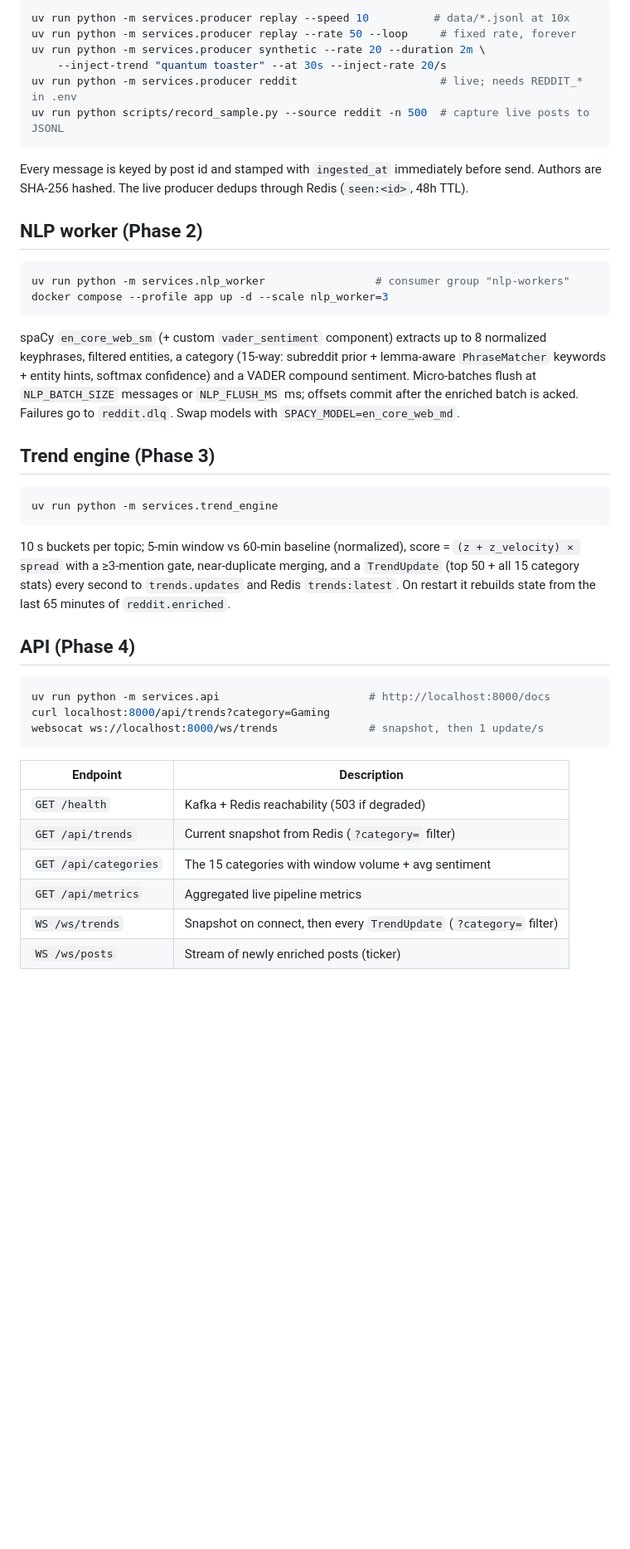
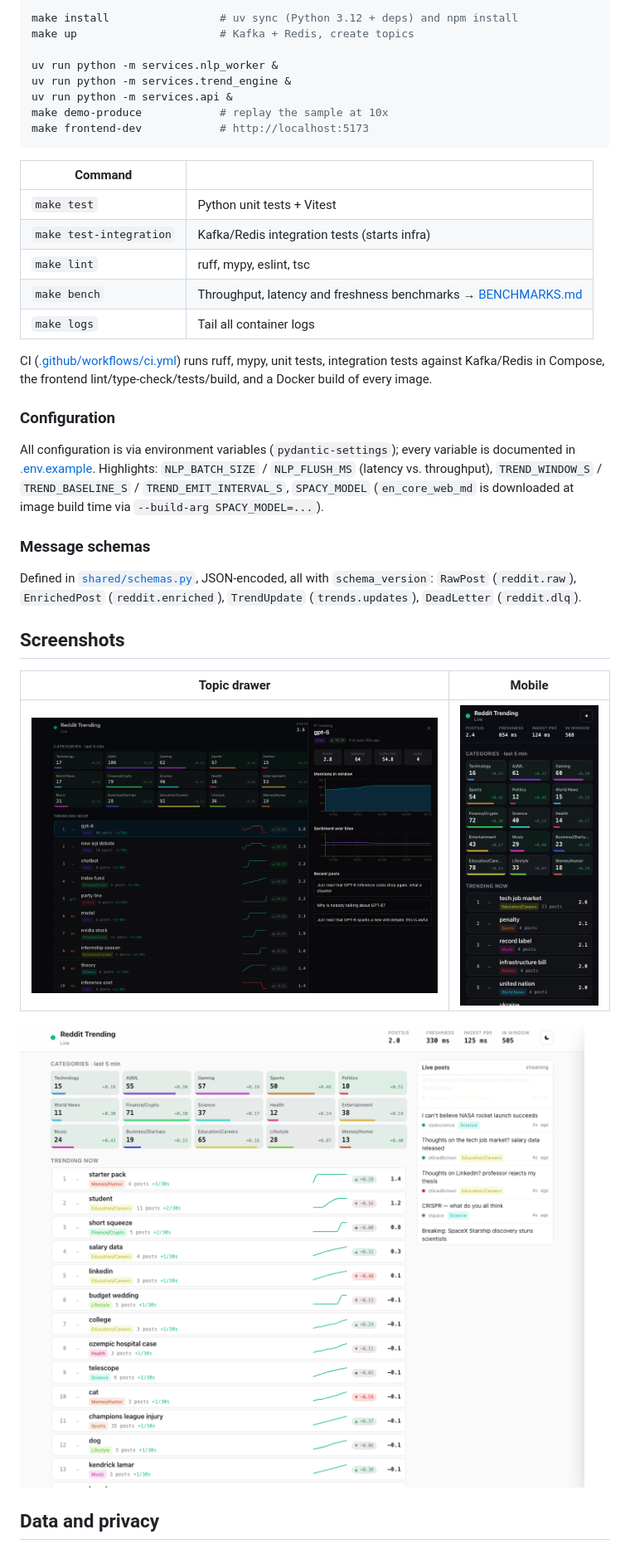
Before and after one commit to raiyana9/reddit-trending-pipeline, a Markdown page: README.md, the part around one of its changes. Shown at 83% size. GitHub-like rendering; pictures changed too: docs/dashboard-light.png (added), docs/mobile.png (added), docs/topic-drawer.png (added); blank space fills up the shorter version.

````diff
--- a/README.md
+++ b/README.md
@@ -32,54 +104,47 @@ Design deviations are logged in [DECISIONS.md](DECISIONS.md).
 
 ```bash
-uv run python -m services.producer replay --speed 10          # data/*.jsonl at 10x
-uv run python -m services.producer replay --rate 50 --loop     # fixed rate, forever
-uv run python -m services.producer synthetic --rate 20 --duration 2m \
-    --inject-trend "quantum toaster" --at 30s --inject-rate 20/s
-uv run python -m services.producer reddit                      # live; needs REDDIT_* in .env
-uv run python scripts/record_sample.py --source reddit -n 500  # capture live posts to JSONL
+make install                 # uv sync (Python 3.12 + deps) and npm install
+make up                      # Kafka + Redis, create topics
+
+uv run python -m services.nlp_worker &
+uv run python -m services.trend_engine &
+uv run python -m services.api &
+make demo-produce            # replay the sample at 10x
+make frontend-dev            # http://localhost:5173
 ```
 
-Every message is keyed by post id and stamped with `ingested_at` immediately before send.
-Authors are SHA-256 hashed. The live producer dedups through Redis (`seen:<id>`, 48h TTL).
+| Command | |
+|---|---|
+| `make test` | Python unit tests + Vitest |
+| `make test-integration` | Kafka/Redis integration tests (starts infra) |
+| `make lint` | ruff, mypy, eslint, tsc |
+| `make bench` | Throughput, latency and freshness benchmarks → [BENCHMARKS.md](BENCHMARKS.md) |
+| `make logs` | Tail all container logs |
 
-## NLP worker (Phase 2)
+CI ([.github/workflows/ci.yml](.github/workflows/ci.yml)) runs ruff, mypy, unit tests,
+integration tests against Kafka/Redis in Compose, the frontend lint/type-check/tests/build, and a
+Docker build of every image.
 
-```bash
-uv run python -m services.nlp_worker                 # consumer group "nlp-workers"
-docker compose --profile app up -d --scale nlp_worker=3
-```
+### Configuration
 
-spaCy `en_core_web_sm` (+ custom `vader_sentiment` component) extracts up to 8 normalized
-keyphrases, filtered entities, a category (15-way: subreddit prior + lemma-aware `PhraseMatcher`
-keywords + entity hints, softmax confidence) and a VADER compound sentiment. Micro-batches flush at
-`NLP_BATCH_SIZE` messages or `NLP_FLUSH_MS` ms; offsets commit after the enriched batch is acked.
-Failures go to `reddit.dlq`. Swap models with `SPACY_MODEL=en_core_web_md`.
+All configuration is via environment variables (`pydantic-settings`); every variable is documented
+in [.env.example](.env.example). Highlights: `NLP_BATCH_SIZE` / `NLP_FLUSH_MS` (latency vs.
+throughput), `TREND_WINDOW_S` / `TREND_BASELINE_S` / `TREND_EMIT_INTERVAL_S`, `SPACY_MODEL`
+(`en_core_web_md` is downloaded at image build time via `--build-arg SPACY_MODEL=...`).
 
-## Trend engine (Phase 3)
+### Message schemas
 
-```bash
-uv run python -m services.trend_engine
-```
+Defined in [`shared/schemas.py`](shared/schemas.py), JSON-encoded, all with `schema_version`:
+`RawPost` (`reddit.raw`), `EnrichedPost` (`reddit.enriched`), `TrendUpdate` (`trends.updates`),
+`DeadLetter` (`reddit.dlq`).
 
-10 s buckets per topic; 5-min window vs 60-min baseline (normalized), score =
-`(z + z_velocity) × spread` with a ≥3-mention gate, near-duplicate merging, and a `TrendUpdate`
-(top 50 + all 15 category stats) every second to `trends.updates` and Redis `trends:latest`.
-On restart it rebuilds state from the last 65 minutes of `reddit.enriched`.
+## Screenshots
 
-## API (Phase 4)
+| Topic drawer | Mobile |
+|---|---|
+| ![Topic drawer](docs/topic-drawer.png) | ![Mobile](docs/mobile.png) |
 
-```bash
-uv run python -m services.api                       # http://localhost:8000/docs
-curl localhost:8000/api/trends?category=Gaming
-websocat ws://localhost:8000/ws/trends              # snapshot, then 1 update/s
-```
+![Dashboard (light mode)](docs/dashboard-light.png)
 
-| Endpoint | Description |
-|---|---|
-| `GET /health` | Kafka + Redis reachability (503 if degraded) |
-| `GET /api/trends` | Current snapshot from Redis (`?category=` filter) |
-| `GET /api/categories` | The 15 categories with window volume + avg sentiment |
-| `GET /api/metrics` | Aggregated live pipeline metrics |
-| `WS /ws/trends` | Snapshot on connect, then every `TrendUpdate` (`?category=` filter) |
-| `WS /ws/posts` | Stream of newly enriched posts (ticker) |
+## Data and privacy
 
````
Also changed, not shown: other parts of README.md (+93 -34 lines), BENCHMARKS.md (added, +70 -0 lines), DECISIONS.md (+18 -0 lines), docs/dashboard-dark.png (added), 11 other files.
